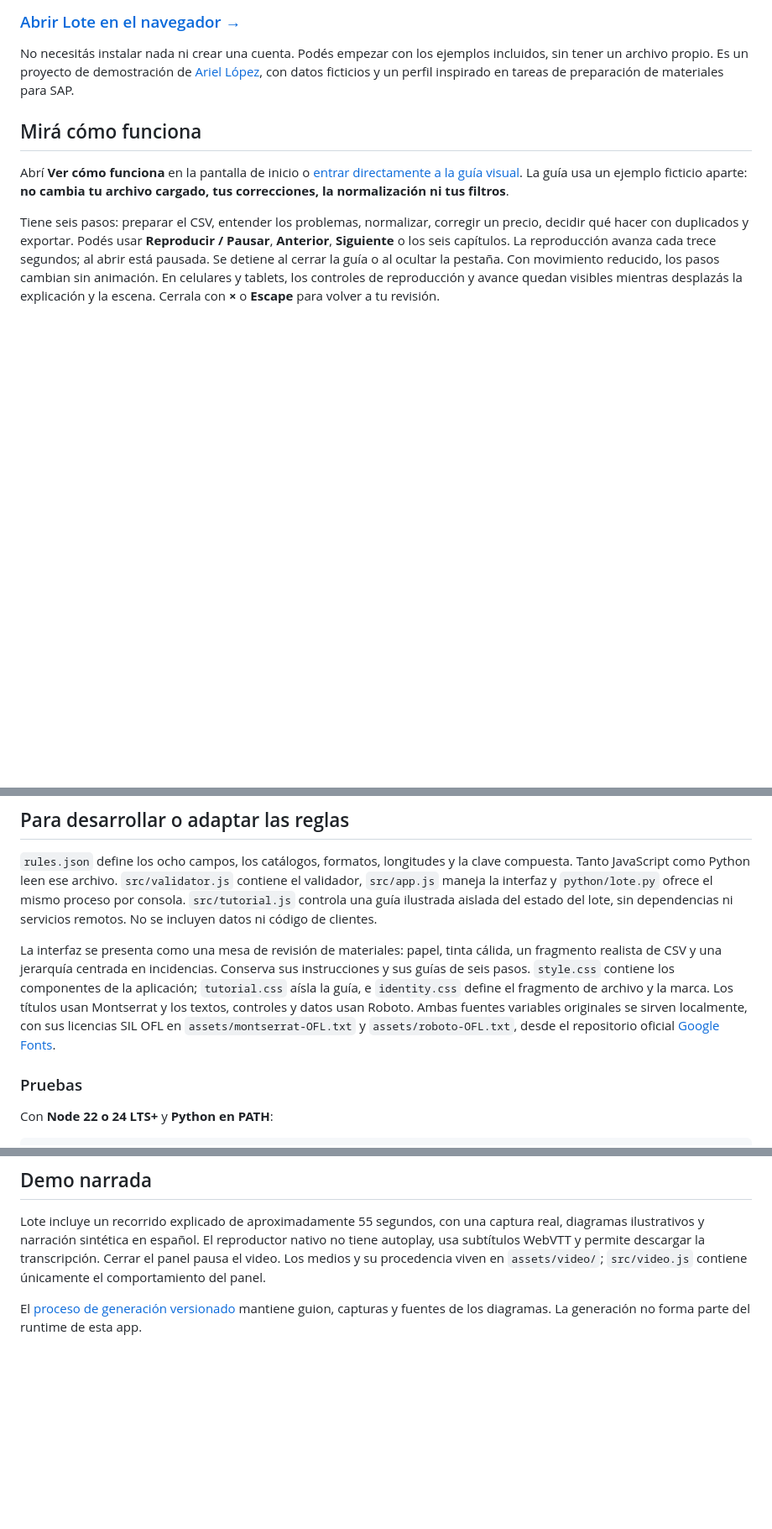
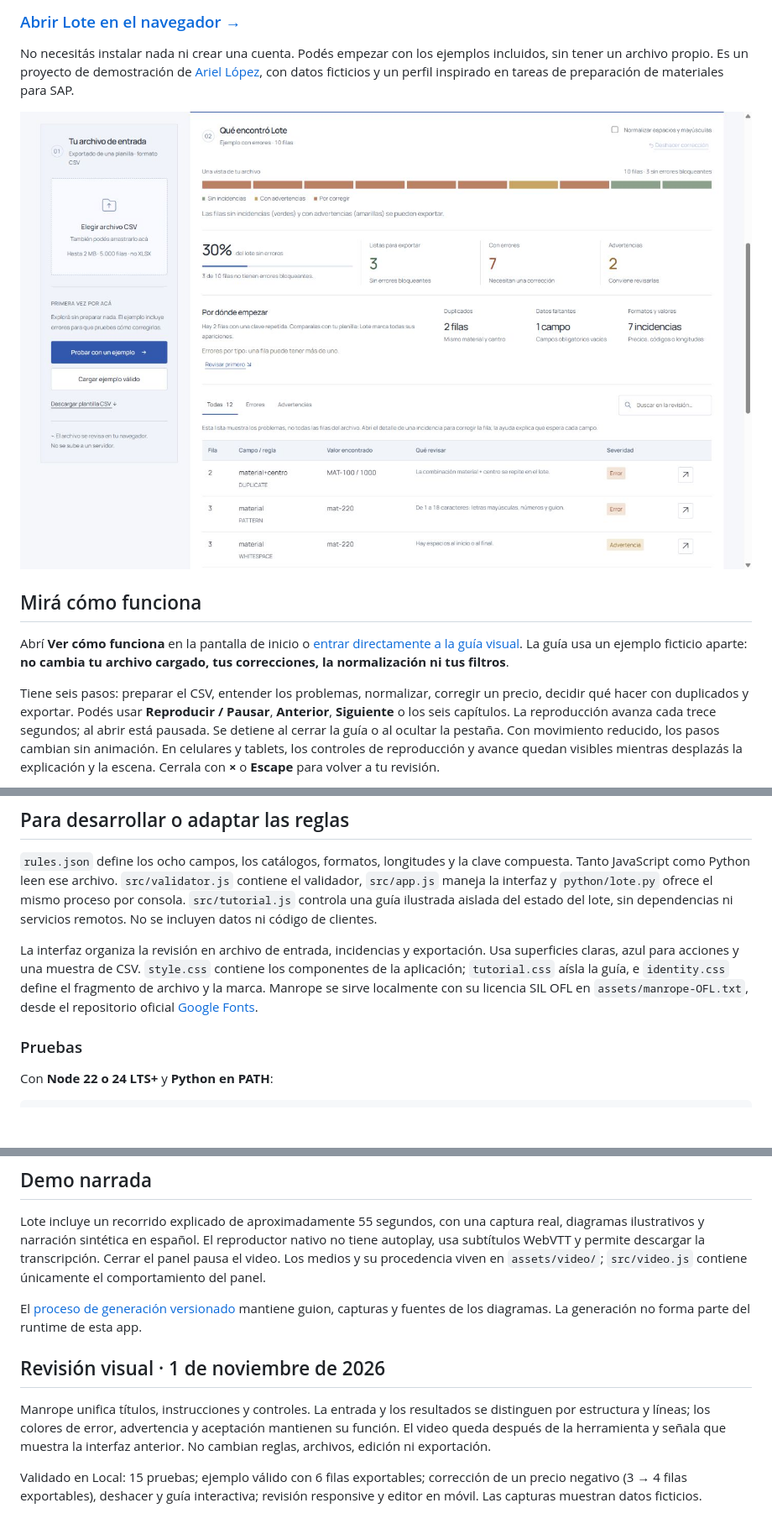
Before and after one commit to EnriqueArielLopez/lote-data-quality, a Markdown page: README.md, 3 parts joined by grey strips. Shown at 84% size. GitHub-like rendering; pictures changed too: assets/preview.jpg (added); blank space fills up the shorter version.

Commit message:
Refine Lote typography and data review interface

```diff
--- a/README.md
+++ b/README.md
@@ -7,6 +7,8 @@ Si tenés tus datos en Excel, Google Sheets u otra planilla, primero exportalos
 ### [Abrir Lote en el navegador →](https://enriqueariellopez.github.io/lote-data-quality/)
 
 No necesitás instalar nada ni crear una cuenta. Podés empezar con los ejemplos incluidos, sin tener un archivo propio. Es un proyecto de demostración de [Ariel López](https://github.com/EnriqueArielLopez), con datos ficticios y un perfil inspirado en tareas de preparación de materiales para SAP.
+
+![Lote: revisión de datos e incidencias](assets/preview.jpg)
 
 ## Mirá cómo funciona
 
@@ -139,7 +141,7 @@ Los archivos de salida se crean en la ubicación que indiques; los nombres de es
 
 `rules.json` define los ocho campos, los catálogos, formatos, longitudes y la clave compuesta. Tanto JavaScript como Python leen ese archivo. `src/validator.js` contiene el validador, `src/app.js` maneja la interfaz y `python/lote.py` ofrece el mismo proceso por consola. `src/tutorial.js` controla una guía ilustrada aislada del estado del lote, sin dependencias ni servicios remotos. No se incluyen datos ni código de clientes.
 
-La interfaz se presenta como una mesa de revisión de materiales: papel, tinta cálida, un fragmento realista de CSV y una jerarquía centrada en incidencias. Conserva sus instrucciones y sus guías de seis pasos. `style.css` contiene los componentes de la aplicación; `tutorial.css` aísla la guía, e `identity.css` define el fragmento de archivo y la marca. Los títulos usan Montserrat y los textos, controles y datos usan Roboto. Ambas fuentes variables originales se sirven localmente, con sus licencias SIL OFL en `assets/montserrat-OFL.txt` y `assets/roboto-OFL.txt`, desde el repositorio oficial [Google Fonts](https://github.com/google/fonts).
+La interfaz organiza la revisión en archivo de entrada, incidencias y exportación. Usa superficies claras, azul para acciones y una muestra de CSV. `style.css` contiene los componentes de la aplicación; `tutorial.css` aísla la guía, e `identity.css` define el fragmento de archivo y la marca. Manrope se sirve localmente con su licencia SIL OFL en `assets/manrope-OFL.txt`, desde el repositorio oficial [Google Fonts](https://github.com/google/fonts).
 
 ### Pruebas
 
@@ -180,3 +182,9 @@ Las flechas y los controles de reproducción usan un sprite SVG local (`assets/i
 Lote incluye un recorrido explicado de aproximadamente 55 segundos, con una captura real, diagramas ilustrativos y narración sintética en español. El reproductor nativo no tiene autoplay, usa subtítulos WebVTT y permite descargar la transcripción. Cerrar el panel pausa el video. Los medios y su procedencia viven en `assets/video/`; `src/video.js` contiene únicamente el comportamiento del panel.
 
 El [proceso de generación versionado](https://github.com/EnriqueArielLopez/portfolio-ariel-lopez/tree/main/scripts/media) mantiene guion, capturas y fuentes de los diagramas. La generación no forma parte del runtime de esta app.
+
+## Revisión visual · 1 de noviembre de 2026
+
+Manrope unifica títulos, instrucciones y controles. La entrada y los resultados se distinguen por estructura y líneas; los colores de error, advertencia y aceptación mantienen su función. El video queda después de la herramienta y señala que muestra la interfaz anterior. No cambian reglas, archivos, edición ni exportación.
+
+Validado en Local: 15 pruebas; ejemplo válido con 6 filas exportables; corrección de un precio negativo (3 → 4 filas exportables), deshacer y guía interactiva; revisión responsive y editor en móvil. Las capturas muestran datos ficticios.
```
Also changed, not shown: 11 other files.
